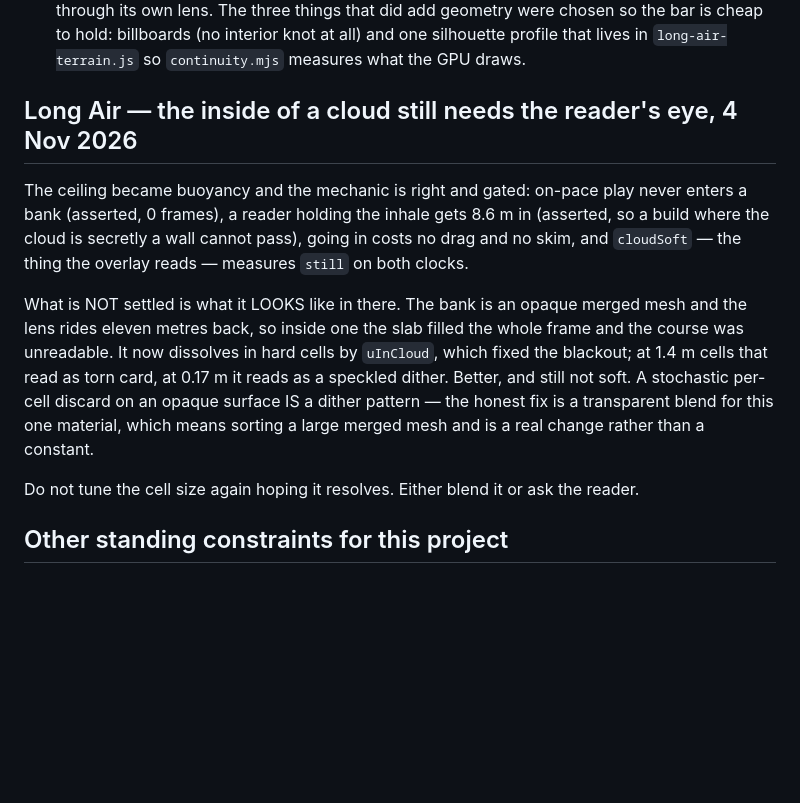
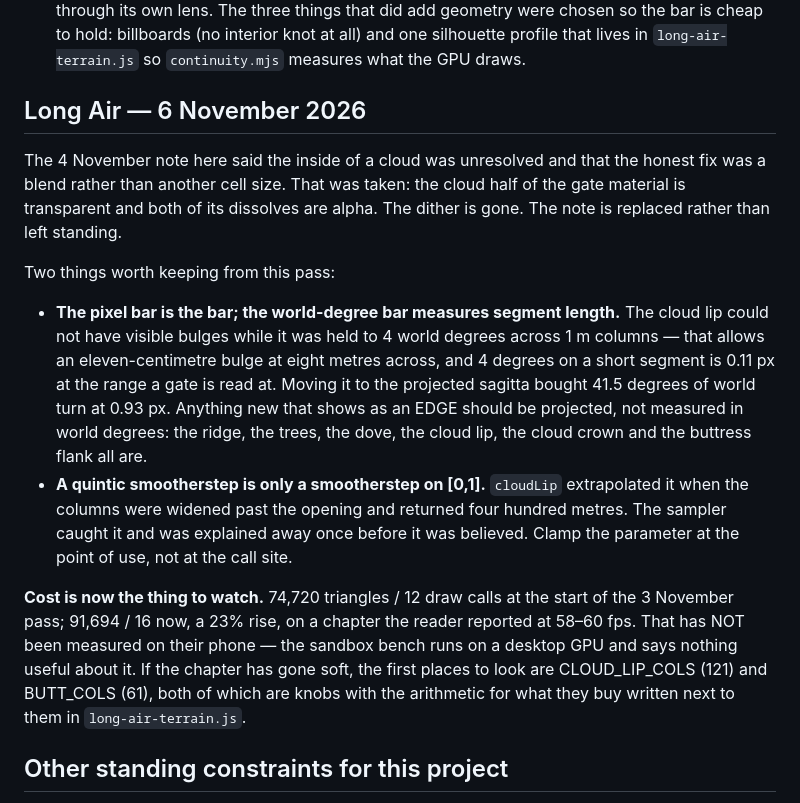
Before and after one commit to vyero123/book-of-rates, a Markdown page: CLAUDE.md, the part around the change. GitHub-like rendering; blank space fills up the shorter version.

Commit message:
Replace the resolved cloud-interior note with what this pass is worth keeping

```diff
--- a/CLAUDE.md
+++ b/CLAUDE.md
@@ -163,22 +163,33 @@ one of them resolved by DELETION rather than by decision:
   the bar is cheap to hold: billboards (no interior knot at all) and one silhouette profile
   that lives in `long-air-terrain.js` so `continuity.mjs` measures what the GPU draws.
 
-## Long Air — the inside of a cloud still needs the reader's eye, 4 Nov 2026
+## Long Air — 6 November 2026
 
-The ceiling became buoyancy and the mechanic is right and gated: on-pace play never
-enters a bank (asserted, 0 frames), a reader holding the inhale gets 8.6 m in (asserted,
-so a build where the cloud is secretly a wall cannot pass), going in costs no drag and no
-skim, and `cloudSoft` — the thing the overlay reads — measures `still` on both clocks.
+The 4 November note here said the inside of a cloud was unresolved and that the honest fix
+was a blend rather than another cell size. That was taken: the cloud half of the gate
+material is transparent and both of its dissolves are alpha. The dither is gone. The note
+is replaced rather than left standing.
 
-What is NOT settled is what it LOOKS like in there. The bank is an opaque merged mesh and
-the lens rides eleven metres back, so inside one the slab filled the whole frame and the
-course was unreadable. It now dissolves in hard cells by `uInCloud`, which fixed the
-blackout; at 1.4 m cells that read as torn card, at 0.17 m it reads as a speckled dither.
-Better, and still not soft. A stochastic per-cell discard on an opaque surface IS a dither
-pattern — the honest fix is a transparent blend for this one material, which means
-sorting a large merged mesh and is a real change rather than a constant.
+Two things worth keeping from this pass:
 
-Do not tune the cell size again hoping it resolves. Either blend it or ask the reader.
+- **The pixel bar is the bar; the world-degree bar measures segment length.** The cloud lip
+  could not have visible bulges while it was held to 4 world degrees across 1 m columns —
+  that allows an eleven-centimetre bulge at eight metres across, and 4 degrees on a short
+  segment is 0.11 px at the range a gate is read at. Moving it to the projected sagitta
+  bought 41.5 degrees of world turn at 0.93 px. Anything new that shows as an EDGE should be
+  projected, not measured in world degrees: the ridge, the trees, the dove, the cloud lip,
+  the cloud crown and the buttress flank all are.
+- **A quintic smootherstep is only a smootherstep on [0,1].** `cloudLip` extrapolated it
+  when the columns were widened past the opening and returned four hundred metres. The
+  sampler caught it and was explained away once before it was believed. Clamp the parameter
+  at the point of use, not at the call site.
+
+**Cost is now the thing to watch.** 74,720 triangles / 12 draw calls at the start of the
+3 November pass; 91,694 / 16 now, a 23% rise, on a chapter the reader reported at 58–60 fps.
+That has NOT been measured on their phone — the sandbox bench runs on a desktop GPU and says
+nothing useful about it. If the chapter has gone soft, the first places to look are
+CLOUD_LIP_COLS (121) and BUTT_COLS (61), both of which are knobs with the arithmetic for
+what they buy written next to them in `long-air-terrain.js`.
 
 ## Other standing constraints for this project
 
```
